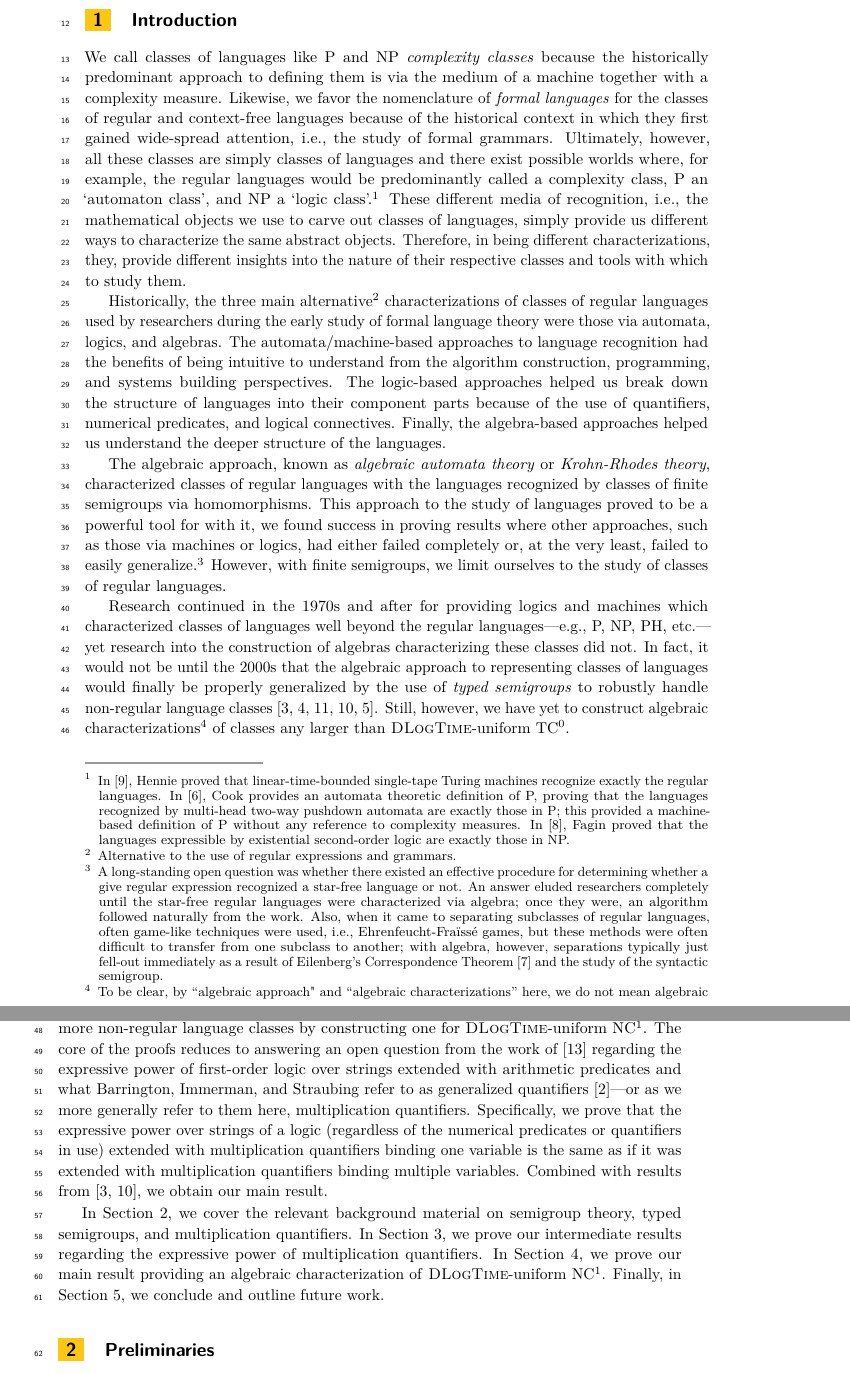
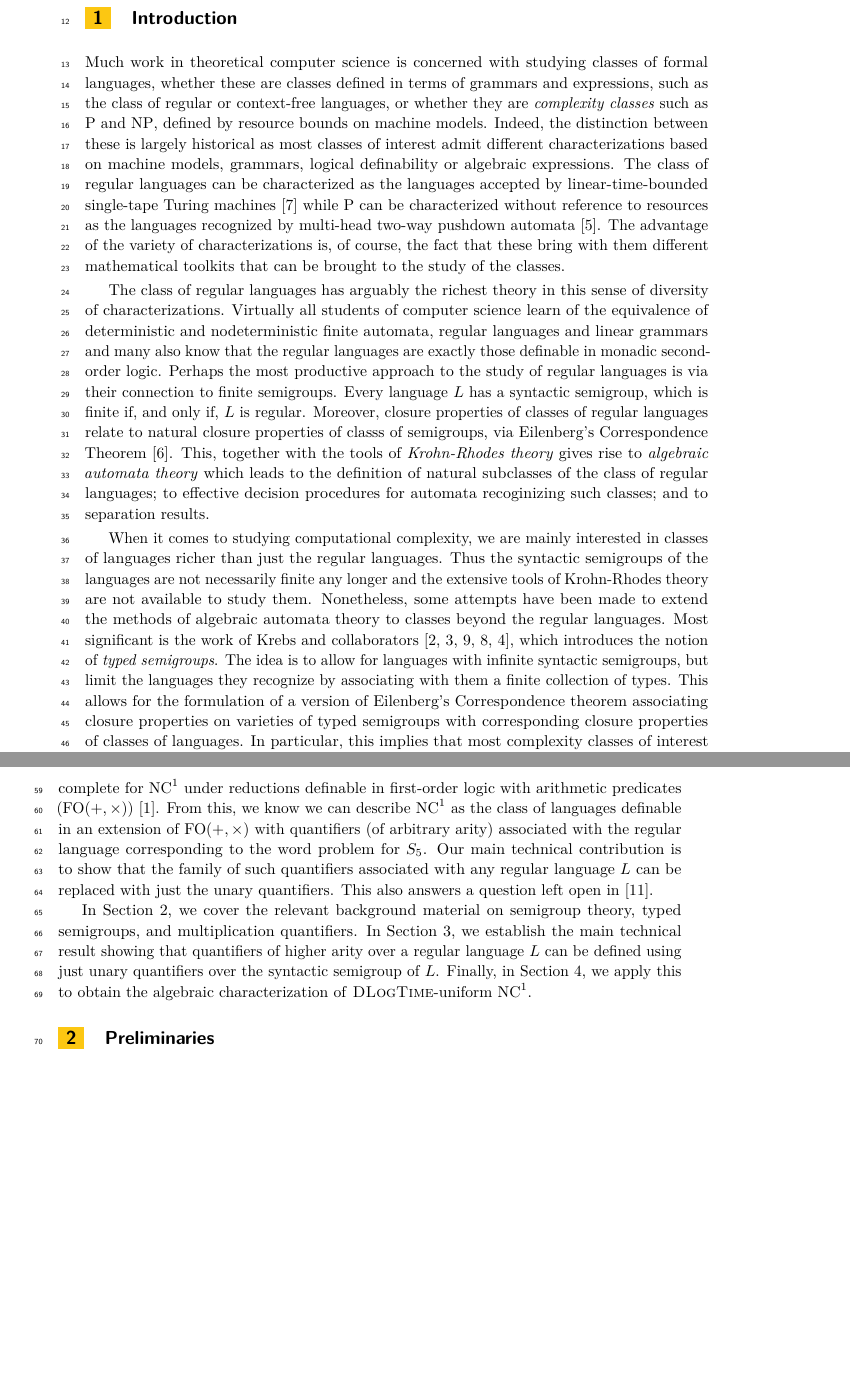
Before and after one commit to nsnave/stacs25-semigroups, a LaTeX paper (main.tex): two parts of pages 2 and 3 of 17, joined at a grey line, cut so that both start at the same text, the shorter picture padded with empty space. Compiled offline with pdfLaTeX.

Commit message:
Revised Introduction.

```diff
--- a/main.tex
+++ b/main.tex
@@ -87,19 +88,17 @@
 \section{Introduction}
 
 
-We call classes of languages like P and NP \emph{complexity classes} because the historically predominant approach to defining them is via the medium of a machine together with a complexity measure. Likewise, we favor the nomenclature of \emph{formal languages} for the classes of regular and context-free languages because of the historical context in which they first gained wide-spread attention, i.e., the study of formal grammars.  Ultimately, however, all these classes are simply classes of languages and there exist possible worlds where, for example, the regular languages would be predominantly called a complexity class, P an `automaton class', and NP a `logic class'.\footnote{In \cite{hennie1965one}, Hennie proved that linear-time-bounded single-tape Turing machines recognize exactly the regular languages. In \cite{cook1971characterizations}, Cook provides an automata theoretic definition of P, proving that the languages recognized by multi-head two-way pushdown automata are exactly those in P; this provided a machine-based definition of P without any reference to complexity measures. In \cite{fagin1974generalized}, Fagin proved that the languages expressible by existential second-order logic are exactly those in NP.} These different media of recognition, i.e., the mathematical objects we use to carve out classes of languages, simply provide us different ways to characterize the same abstract objects. Therefore, in being different characterizations, they, provide different insights into the nature of their respective classes and tools with which to study them.
+Much work in theoretical computer science is concerned with studying classes of formal languages, whether these are classes defined in terms of grammars and expressions, such as the class of regular or context-free languages, or whether they are \emph{complexity classes} such as $\PT$ and $\NP$, defined by resource bounds on machine models.  Indeed, the distinction between these is largely historical as most classes of interest admit different characterizations based on machine models, grammars, logical definability or algebraic expressions.  The class of regular languages can be characterized as the languages accepted by linear-time-bounded single-tape Turing machines~\cite{hennie1965one} while $\PT$ can be characterized without reference to resources as the languages recognized by multi-head two-way pushdown automata~\cite{cook1971characterizations}.  The advantage of the variety of characterizations is, of course, the fact that these bring with them different mathematical toolkits that can be brought to the study of the classes.
 
-Historically, the three main alternative\footnote{Alternative to the use of regular expressions and grammars.} characterizations of classes of regular languages used by researchers during the early study of formal language theory were those via automata, logics, and algebras. The automata/machine-based approaches to language recognition had the benefits of being intuitive to understand from the algorithm construction, programming, and systems building perspectives. The logic-based approaches helped us break down the structure of languages into their component parts because of the use of quantifiers, numerical predicates, and logical connectives. Finally, the algebra-based approaches helped us understand the deeper structure of the languages.
+The class of regular languages has arguably the richest theory in this sense of diversity of characterizations.  Virtually all students of computer science learn of the equivalence of deterministic and nodeterministic finite automata, regular languages and linear grammars and many also know that the regular languages are exactly those definable in monadic second-order logic.  Perhaps the most productive approach to the study of regular languages is via their connection to finite semigroups.  Every language $L$ has a syntactic semigroup, which is finite if, and only if, $L$ is regular.  Moreover, closure properties of classes of regular languages relate to natural closure properties of classs of semigroups, via Eilenberg's Correspondence Theorem~\cite{eilenberg1976automata}.  This, together with the tools of  \emph{Krohn-Rhodes theory} gives rise to \emph{algebraic automata theory} which leads to the definition of natural subclasses of the class of regular languages; to effective decision procedures for automata recoginizing such classes; and to separation results.
 
-The algebraic approach, known as \emph{algebraic automata theory} or \emph{Krohn-Rhodes theory}, characterized classes of regular languages with the languages recognized by classes of finite semigroups via homomorphisms. This approach to the study of languages proved to be a powerful tool for with it, we found success in proving results where other approaches, such as those via machines or logics, had either failed completely or, at the very least, failed to easily generalize.\footnote{A long-standing open question was whether there existed an effective procedure for determining whether a give regular expression recognized a star-free language or not. An answer eluded researchers completely until the star-free regular languages were characterized via algebra; once they were, an algorithm followed naturally from the work. Also, when it came to separating subclasses of regular languages, often game-like techniques were used, i.e., Ehrenfeucht-Fra{\"i}ss{\'e} games, but these methods were often difficult to transfer from one subclass to another; with algebra, however, separations typically just fell-out immediately as a result of Eilenberg's Correspondence Theorem \cite{eilenberg1976automata} and the study of the syntactic semigroup.} However, with finite semigroups, we limit ourselves to the study of classes of regular languages.
+When it comes to studying computational complexity, we are mainly interested in classes of languages richer than just the regular languages.  Thus the syntactic semigroups of the languages are not necessarily finite any longer and the extensive tools of Krohn-Rhodes theory are not available to study them.  Nonetheless, some attempts have been made to extend the methods of algebraic automata theory to classes beyond the regular languages.  Most significant is the work of Krebs and collaborators~\cite{behle2007linear,behle2011typed,krebs2007characterizing,krebs2008typed,cano2021positive}, which introduces the notion of \emph{typed semigroups}.  The idea is to allow for languages with infinite syntactic semigroups, but limit the languages they recognize by associating with them a finite collection of types.  This allows for the formulation of a version of Eilenberg's Correspondence theorem associating closure properties on varieties of typed semigroups with corresponding closure properties of classes of languages.  In particular, this implies that most complexity classes of interest can be uniquely characterized in terms of an associated variety of typed semigroups~\cite{CITE1}.  An explicit description of the variety characterizing \textsc{DLogTime}-uniform $\TC^0$ is given in~\cite{CITE2}.  This is obtained through a general method which allows us to construct typed semigroups corresponding to \emph{quantifiers} defined from specific languages~\cite{krebs2008typed} (see also Theorem~\ref{thm:logcircalgequiv} below).
 
-Research continued in the 1970s and after for providing logics and machines which characterized classes of languages well beyond the regular languages---e.g., P, NP, PH, etc.---yet research into the construction of algebras characterizing these classes did not. In fact, it would not be until the 2000s that the algebraic approach to representing classes of languages would finally be properly generalized by the use of \emph{typed semigroups} to robustly handle non-regular language classes \cite{behle2007linear,behle2011typed,krebs2007characterizing,krebs2008typed,cano2021positive}. Still, however, we have yet to construct algebraic characterizations\footnote{To be clear, by ``algebraic approach" and ``algebraic characterizations'' here, we do not mean algebraic geometry, arithmetic circuits, VP vs VNP, or anything that is typically referred to today as algebraic complexity theory (cf. \cite[Ch. 12]{wigderson2019mathematics}). Neither should one confuse ``algebra'' here with the portmanteau ``algebraization'' (cf. \cite{aaronson2009algebrization}). Unless otherwise stated, we are only referring to algebra as it is understood in the older field of algebraic automata theory.} of classes any larger than \textsc{DLogTime}-uniform TC${}^0$.
+In this paper, we extend this work to obtain a characterization of \textsc{DLogTime}-uniform $\NC^1$ as the class of languages recognized by the collection of typed semigroups obtained as the closure under \emph{ordered strong block products} of three typed semigroups: the group of integers with types for positive and negative integers; the group of natural numbers with a type for the square numbers; and a finite non-solvable group such as $S_5$.  Full definitions of these terms follow below.  Our result is obtained by first characterizing \textsc{DLogTime}-uniform $\NC^1$ in terms of logical definability in an extension of first-order logic with only unary quantifiers.  It is known that any regular language whose syntactic semigroup is a non-solvable groups is complete for $\NC^1$ under reductions definable in first-order logic with arithmetic predicates ($\FO(+,\times)$)~\cite{barrington1990uniformity}.  From this, we know we can describe $\NC^1$ as the class of languages definable in an extension of $\FO(+,\times)$ with quantifiers (of arbitrary arity) associated with the regular language corresponding to the word problem for $S_5$.  Our main technical contribution is to show that the family of such quantifiers associated with any regular language $L$ can be replaced with just the unary quantifiers.  This also answers a question left open in~\cite{lautemann2001descriptive}.
 
-In this work, we take the first steps towards constructing algebraic characterizations of more non-regular language classes by constructing one for \textsc{DLogTime}-uniform NC${}^1$. The core of the proofs reduces to answering an open question from the work of \cite{lautemann2001descriptive} regarding the expressive power of first-order logic over strings extended with arithmetic predicates and what Barrington, Immerman, and Straubing refer to as generalized quantifiers \cite{barrington1990uniformity}---or as we more generally refer to them here, multiplication quantifiers. Specifically, we prove that the expressive power over strings of a logic (regardless of the numerical predicates or quantifiers in use) extended with multiplication quantifiers binding one variable is the same as if it was extended with multiplication quantifiers binding multiple variables. Combined with results from \cite{behle2007linear,krebs2008typed}, we obtain our main result.
+In \autoref{sec:prelim}, we cover the relevant background material on semigroup theory, typed semigroups, and multiplication quantifiers.   In \autoref{sec:mult}, we establish the main technical result showing that quantifiers of higher arity over a regular language $L$ can be defined using just unary quantifiers over the syntactic semigroup of $L$.  Finally, in \autoref{sec:alg}, we apply this to obtain the algebraic characterization of \textsc{DLogTime}-uniform $\NC^1$.
 
-In \autoref{sec:prelim}, we cover the relevant background material on semigroup theory, typed semigroups, and multiplication quantifiers. In \autoref{sec:mult}, we prove our intermediate results regarding the expressive power of multiplication quantifiers. In \autoref{sec:alg}, we prove our main result providing an algebraic characterization of \textsc{DLogTime}-uniform NC${}^1$. Finally, in \autoref{sec:conc}, we conclude and outline future work.
 
-%Therefore, we have yet to properly assess the effectiveness of the algebraic approach in the study of non-regular language classes. Perhaps, like it did for the regular languages, algebraic characterizations will prove to be a powerful tool for the study of the non-regular language classes---classes for which the standard approaches have also hitherto come up short. Regardless, though, the first step on this journey is to construct algebraic characterizations of more non-regular language classes.
 
 \section{Preliminaries}\label{sec:prelim}
 
```
Also changed, not shown: macros.tex (added, +9 -0 lines), main.tex (1 more changed lines).
